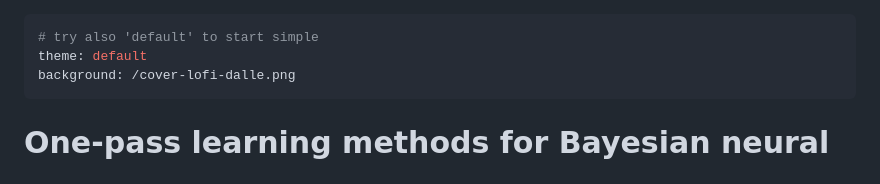
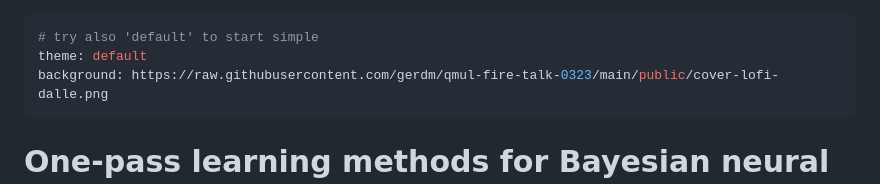
Before and after one commit to gerdm/presentation-qmul-290323, a Markdown page: slides.md, the part around the change. Drawn GitHub-style.

Commit message:
feat: slides.md
update cover

```diff
--- a/slides.md
+++ b/slides.md
@@ -1,7 +1,7 @@
 ---
 # try also 'default' to start simple
 theme: default
-background: /cover-lofi-dalle.png
+background: https://raw.githubusercontent.com/gerdm/qmul-fire-talk-0323/main/public/cover-lofi-dalle.png
 ---
 
 # One-pass learning methods for Bayesian neural networks
```
